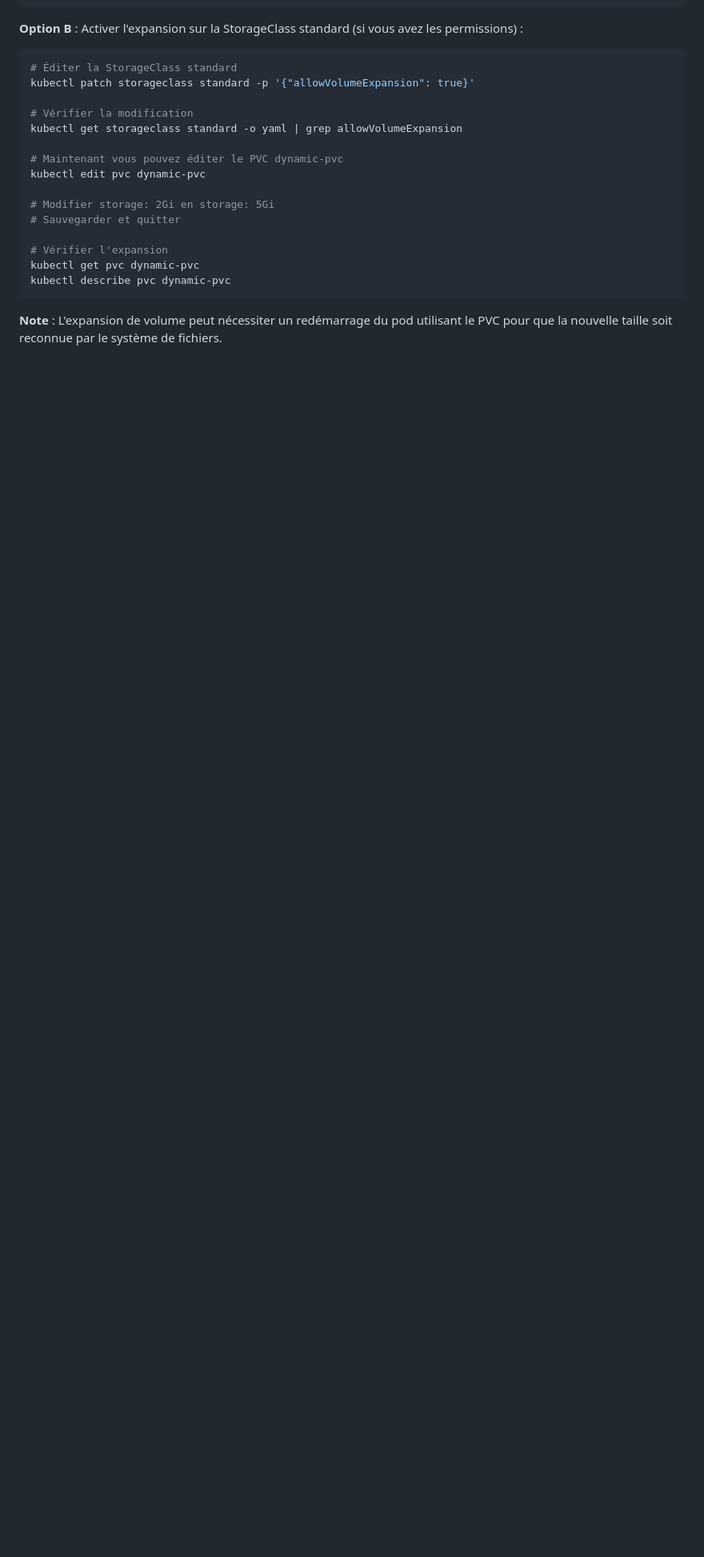
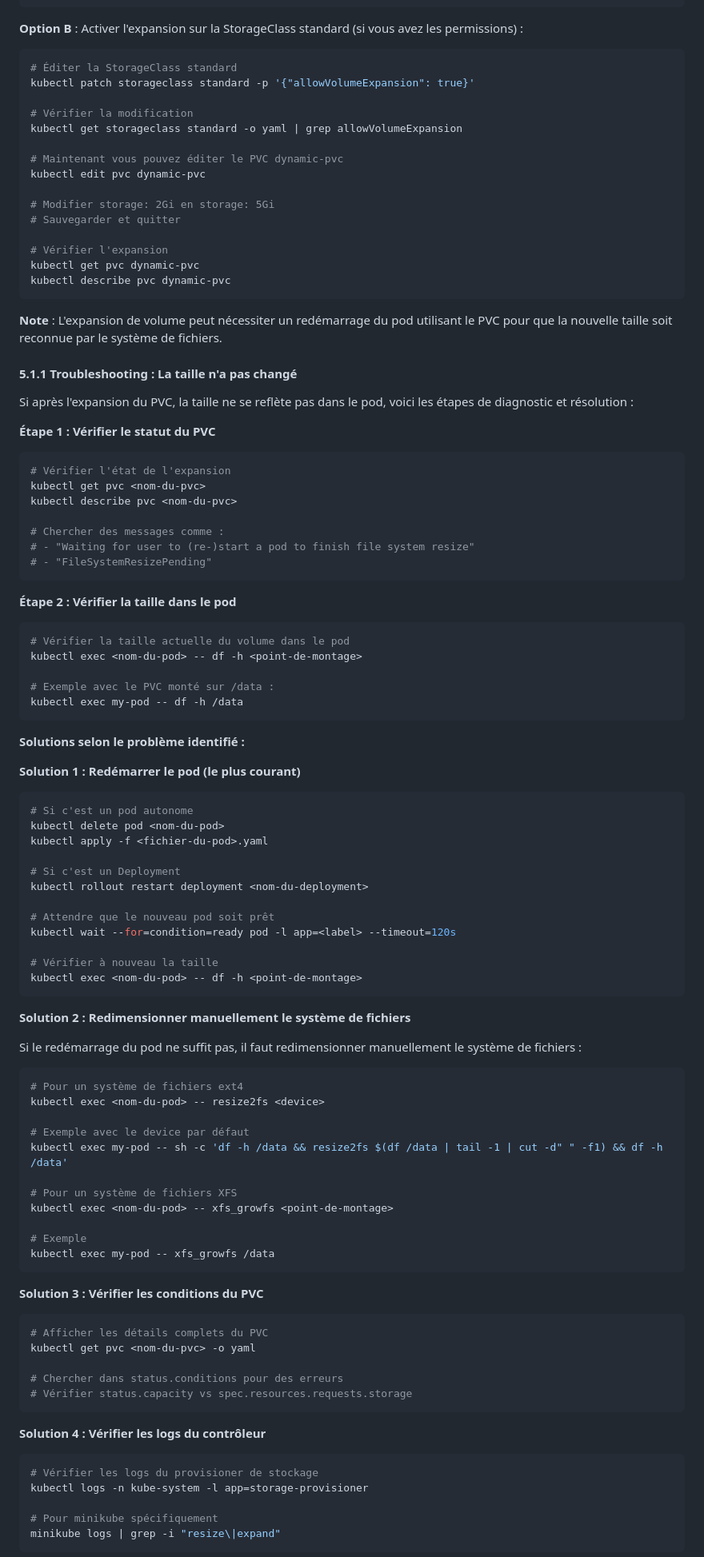
Before and after one commit to fpetignat/kubernetes-formation, a Markdown page: tp3/README.md, the part around one of its changes. Shown at 80% size. Rendered like a GitHub page; blank space fills up the shorter version.

````diff
--- a/tp3/README.md
+++ b/tp3/README.md
@@ -583,3 +583,86 @@ kubectl describe pvc dynamic-pvc
 
 **Note** : L'expansion de volume peut nécessiter un redémarrage du pod utilisant le PVC pour que la nouvelle taille soit reconnue par le système de fichiers.
 
+#### 5.1.1 Troubleshooting : La taille n'a pas changé
+
+Si après l'expansion du PVC, la taille ne se reflète pas dans le pod, voici les étapes de diagnostic et résolution :
+
+**Étape 1 : Vérifier le statut du PVC**
+
+```bash
+# Vérifier l'état de l'expansion
+kubectl get pvc <nom-du-pvc>
+kubectl describe pvc <nom-du-pvc>
+
+# Chercher des messages comme :
+# - "Waiting for user to (re-)start a pod to finish file system resize"
+# - "FileSystemResizePending"
+```
+
+**Étape 2 : Vérifier la taille dans le pod**
+
+```bash
+# Vérifier la taille actuelle du volume dans le pod
+kubectl exec <nom-du-pod> -- df -h <point-de-montage>
+
+# Exemple avec le PVC monté sur /data :
+kubectl exec my-pod -- df -h /data
+```
+
+**Solutions selon le problème identifié :**
+
+**Solution 1 : Redémarrer le pod (le plus courant)**
+
+```bash
+# Si c'est un pod autonome
+kubectl delete pod <nom-du-pod>
+kubectl apply -f <fichier-du-pod>.yaml
+
+# Si c'est un Deployment
+kubectl rollout restart deployment <nom-du-deployment>
+
+# Attendre que le nouveau pod soit prêt
+kubectl wait --for=condition=ready pod -l app=<label> --timeout=120s
+
+# Vérifier à nouveau la taille
+kubectl exec <nom-du-pod> -- df -h <point-de-montage>
+```
+
+**Solution 2 : Redimensionner manuellement le système de fichiers**
+
+Si le redémarrage du pod ne suffit pas, il faut redimensionner manuellement le système de fichiers :
+
+```bash
+# Pour un système de fichiers ext4
+kubectl exec <nom-du-pod> -- resize2fs <device>
+
+# Exemple avec le device par défaut
+kubectl exec my-pod -- sh -c 'df -h /data && resize2fs $(df /data | tail -1 | cut -d" " -f1) && df -h /data'
+
+# Pour un système de fichiers XFS
+kubectl exec <nom-du-pod> -- xfs_growfs <point-de-montage>
+
+# Exemple
+kubectl exec my-pod -- xfs_growfs /data
+```
+
+**Solution 3 : Vérifier les conditions du PVC**
+
+```bash
+# Afficher les détails complets du PVC
+kubectl get pvc <nom-du-pvc> -o yaml
+
+# Chercher dans status.conditions pour des erreurs
+# Vérifier status.capacity vs spec.resources.requests.storage
+```
+
+**Solution 4 : Vérifier les logs du contrôleur**
+
+```bash
+# Vérifier les logs du provisioner de stockage
+kubectl logs -n kube-system -l app=storage-provisioner
+
+# Pour minikube spécifiquement
+minikube logs | grep -i "resize\|expand"
+```
+
````
Also changed, not shown: other parts of tp3/README.md (+68 -0 lines).
